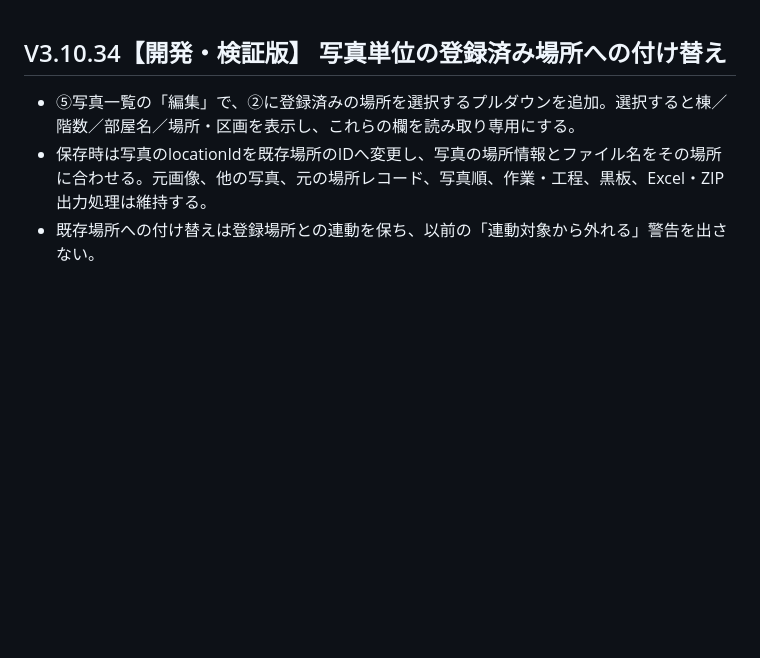
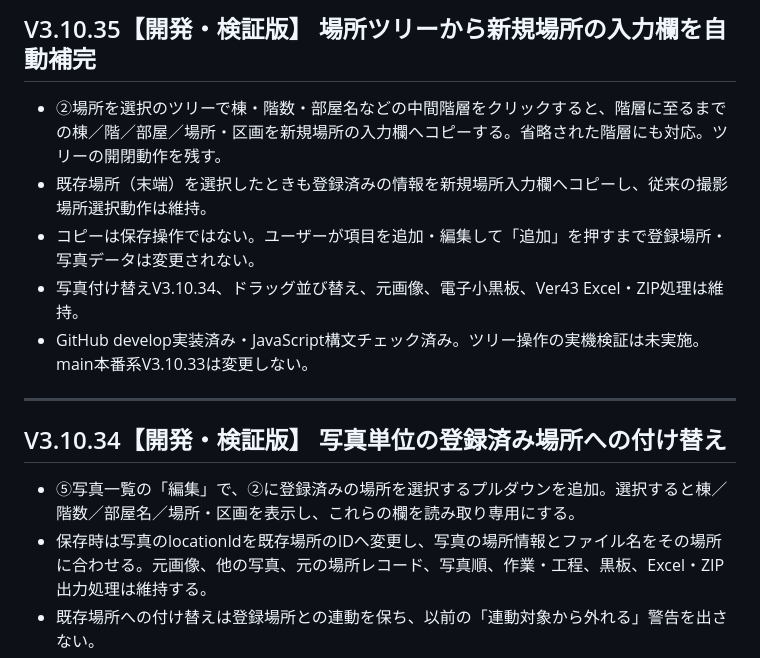
Before and after one commit to stsnwi-AI/iwazaki-kouji-photo-dx, a Markdown page: README.md, the part around the change. GitHub-like rendering; blank space fills up the shorter version.

Commit message:
Document V3.10.35 tree path auto-fill and preserved location selection

```diff
--- a/README.md
+++ b/README.md
@@ -1,3 +1,13 @@
+## V3.10.35【開発・検証版】 場所ツリーから新規場所の入力欄を自動補完
+
+- ②場所を選択のツリーで棟・階数・部屋名などの中間階層をクリックすると、階層に至るまでの棟／階／部屋／場所・区画を新規場所の入力欄へコピーする。省略された階層にも対応。ツリーの開閉動作を残す。
+- 既存場所（末端）を選択したときも登録済みの情報を新規場所入力欄へコピーし、従来の撮影場所選択動作は維持。
+- コピーは保存操作ではない。ユーザーが項目を追加・編集して「追加」を押すまで登録場所・写真データは変更されない。
+- 写真付け替えV3.10.34、ドラッグ並び替え、元画像、電子小黒板、Ver43 Excel・ZIP処理は維持。
+- GitHub develop実装済み・JavaScript構文チェック済み。ツリー操作の実機検証は未実施。main本番系V3.10.33は変更しない。
+
+---
+
 ## V3.10.34【開発・検証版】 写真単位の登録済み場所への付け替え
 
 - ⑤写真一覧の「編集」で、②に登録済みの場所を選択するプルダウンを追加。選択すると棟／階数／部屋名／場所・区画を表示し、これらの欄を読み取り専用にする。
```
